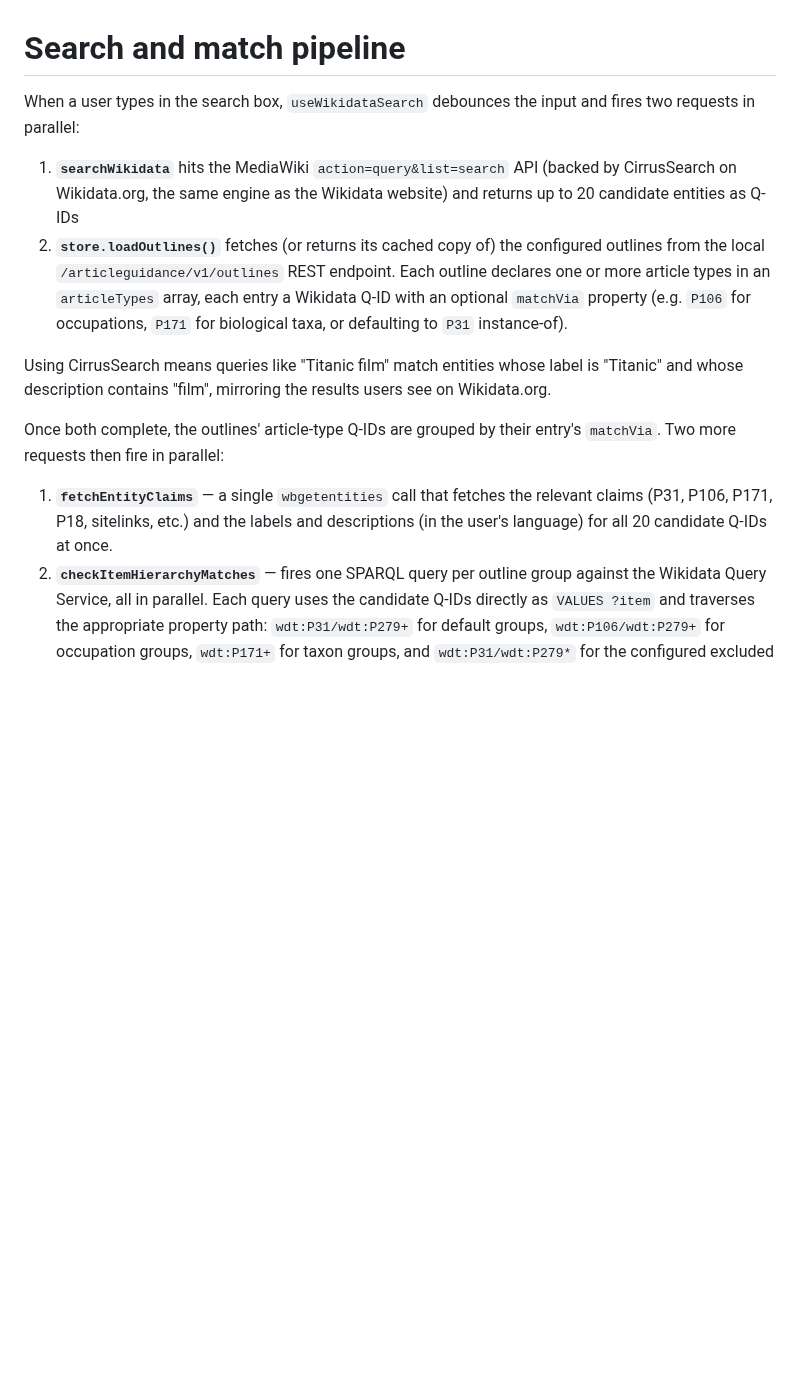
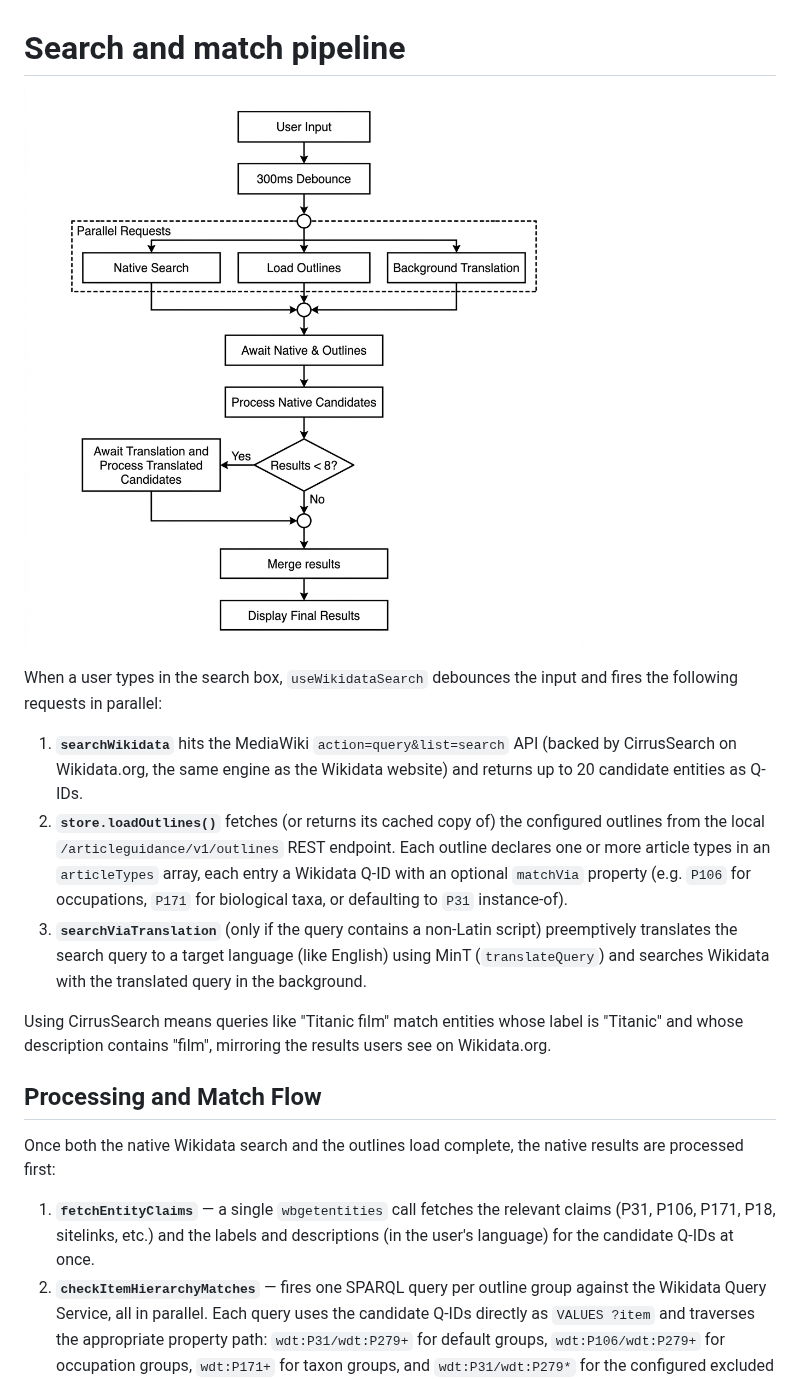
Before and after one commit to wikimedia/mediawiki-extensions-ArticleGuidance, a Markdown page: docs/search-pipeline.md, the part around one of its changes. Drawn GitHub-style; pictures changed too: docs/search-pipeline.jpg (added); blank space fills up the shorter version.

Commit message:
Update search-pipeline.md docs
Assisted-by: Antigravity (using Gemini)
Bug: T435129
Follow-Up: Iee23ba64e70761cc91380813a293e05bdb30b860
Change-Id: I351ab2cdeaa43116a7aead2677dc126554ad8de7

```diff
--- a/docs/search-pipeline.md
+++ b/docs/search-pipeline.md
@@ -1,14 +1,20 @@
 # Search and match pipeline
 
-When a user types in the search box, `useWikidataSearch` debounces the input and fires two requests in parallel:
+![Search pipeline flowchart](search-pipeline.jpg)
 
-1. **`searchWikidata`** hits the MediaWiki `action=query&list=search` API (backed by CirrusSearch on Wikidata.org, the same engine as the Wikidata website) and returns up to 20 candidate entities as Q-IDs
+
+When a user types in the search box, `useWikidataSearch` debounces the input and fires the following requests in parallel:
+
+1. **`searchWikidata`** hits the MediaWiki `action=query&list=search` API (backed by CirrusSearch on Wikidata.org, the same engine as the Wikidata website) and returns up to 20 candidate entities as Q-IDs.
 2. **`store.loadOutlines()`** fetches (or returns its cached copy of) the configured outlines from the local `/articleguidance/v1/outlines` REST endpoint. Each outline declares one or more article types in an `articleTypes` array, each entry a Wikidata Q-ID with an optional `matchVia` property (e.g. `P106` for occupations, `P171` for biological taxa, or defaulting to `P31` instance-of).
+3. **`searchViaTranslation`** (only if the query contains a non-Latin script) preemptively translates the search query to a target language (like English) using MinT (`translateQuery`) and searches Wikidata with the translated query in the background.
 
 Using CirrusSearch means queries like "Titanic film" match entities whose label is "Titanic" and whose description contains "film", mirroring the results users see on Wikidata.org.
 
-Once both complete, the outlines' article-type Q-IDs are grouped by their entry's `matchVia`. Two more requests then fire in parallel:
+## Processing and Match Flow
 
-1. **`fetchEntityClaims`** — a single `wbgetentities` call that fetches the relevant claims (P31, P106, P171, P18, sitelinks, etc.) and the labels and descriptions (in the user's language) for all 20 candidate Q-IDs at once.
+Once both the native Wikidata search and the outlines load complete, the native results are processed first:
+
+1. **`fetchEntityClaims`** — a single `wbgetentities` call fetches the relevant claims (P31, P106, P171, P18, sitelinks, etc.) and the labels and descriptions (in the user's language) for the candidate Q-IDs at once.
 2. **`checkItemHierarchyMatches`** — fires one SPARQL query per outline group against the Wikidata Query Service, all in parallel. Each query uses the candidate Q-IDs directly as `VALUES ?item` and traverses the appropriate property path: `wdt:P31/wdt:P279+` for default groups, `wdt:P106/wdt:P279+` for occupation groups, `wdt:P171+` for taxon groups, and `wdt:P31/wdt:P279*` for the configured excluded item types. Results are returned as an item-keyed map: `{ groupKey: { itemQId: Set<outlineQId> } }`.
 
```
Also changed, not shown: other parts of docs/search-pipeline.md (+12 -1 lines).
